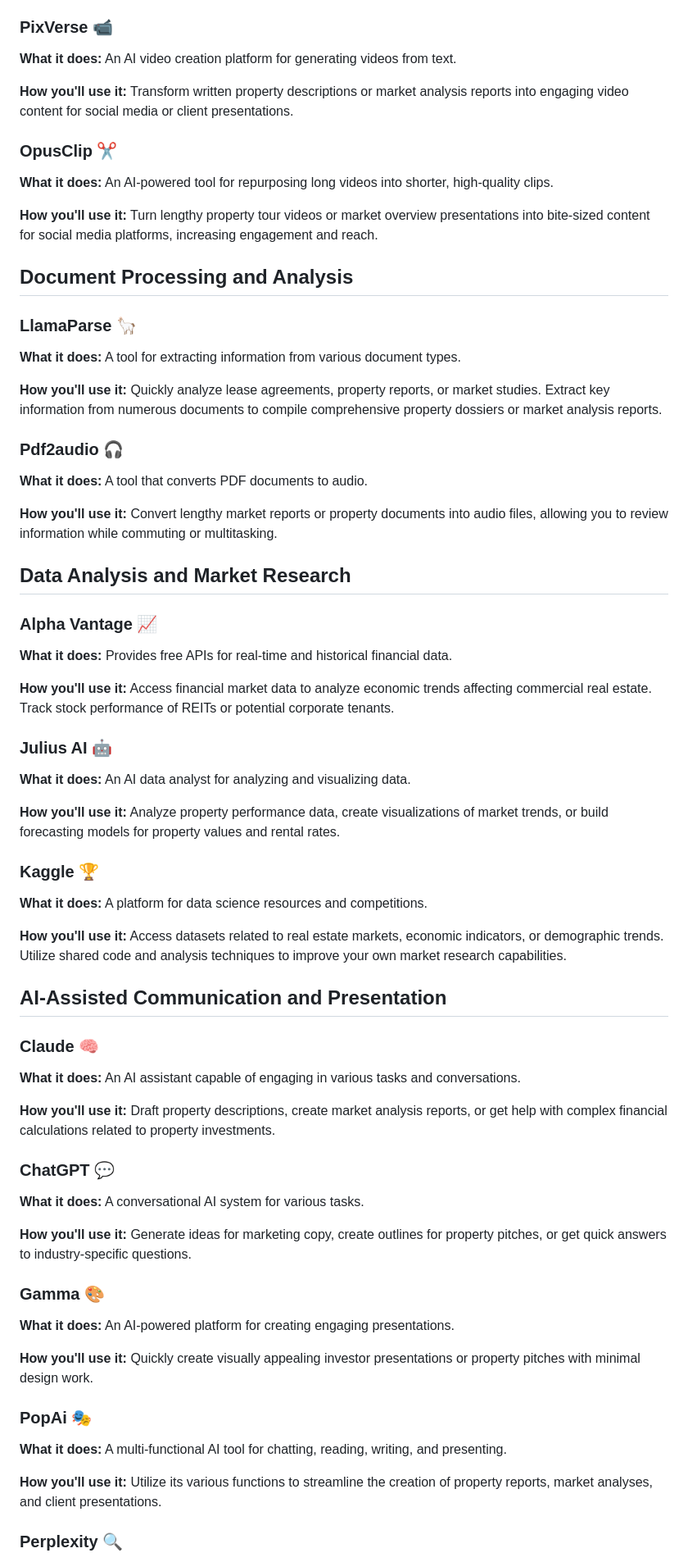
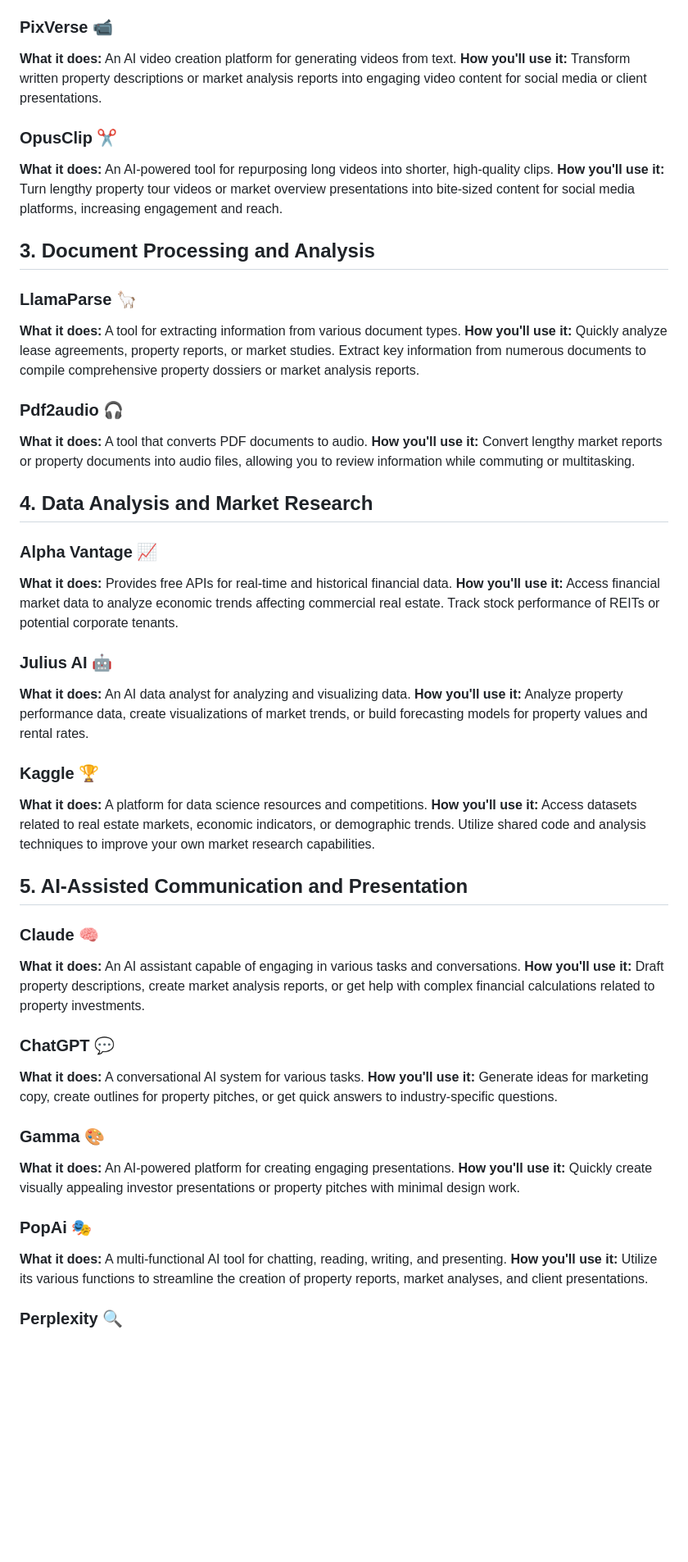
Before and after one commit to tony-42069/ai-tools-for-cre-professionals, a Markdown page: README.md, the part around the change printed below. Shown: that part at 82% size. GitHub-like rendering; blank space fills up the shorter version.

```diff
--- a/README.md
+++ b/README.md
@@ -59,63 +51,52 @@ In the rapidly evolving world of commercial real estate, leveraging cutting-edge
 
 ### PixVerse 📹
 **What it does:** An AI video creation platform for generating videos from text.
-
 **How you'll use it:** Transform written property descriptions or market analysis reports into engaging video content for social media or client presentations.
 
 ### OpusClip ✂️
 **What it does:** An AI-powered tool for repurposing long videos into shorter, high-quality clips.
-
 **How you'll use it:** Turn lengthy property tour videos or market overview presentations into bite-sized content for social media platforms, increasing engagement and reach.
 
-## Document Processing and Analysis
+## 3. Document Processing and Analysis
 
 ### LlamaParse 🦙
 **What it does:** A tool for extracting information from various document types.
-
 **How you'll use it:** Quickly analyze lease agreements, property reports, or market studies. Extract key information from numerous documents to compile comprehensive property dossiers or market analysis reports.
 
 ### Pdf2audio 🎧
 **What it does:** A tool that converts PDF documents to audio.
-
 **How you'll use it:** Convert lengthy market reports or property documents into audio files, allowing you to review information while commuting or multitasking.
 
-## Data Analysis and Market Research
+## 4. Data Analysis and Market Research
 
 ### Alpha Vantage 📈
 **What it does:** Provides free APIs for real-time and historical financial data.
-
 **How you'll use it:** Access financial market data to analyze economic trends affecting commercial real estate. Track stock performance of REITs or potential corporate tenants.
 
 ### Julius AI 🤖
 **What it does:** An AI data analyst for analyzing and visualizing data.
-
 **How you'll use it:** Analyze property performance data, create visualizations of market trends, or build forecasting models for property values and rental rates.
 
 ### Kaggle 🏆
 **What it does:** A platform for data science resources and competitions.
-
 **How you'll use it:** Access datasets related to real estate markets, economic indicators, or demographic trends. Utilize shared code and analysis techniques to improve your own market research capabilities.
 
-## AI-Assisted Communication and Presentation
+## 5. AI-Assisted Communication and Presentation
 
 ### Claude 🧠
 **What it does:** An AI assistant capable of engaging in various tasks and conversations.
-
 **How you'll use it:** Draft property descriptions, create market analysis reports, or get help with complex financial calculations related to property investments.
 
 ### ChatGPT 💬
 **What it does:** A conversational AI system for various tasks.
-
 **How you'll use it:** Generate ideas for marketing copy, create outlines for property pitches, or get quick answers to industry-specific questions.
 
 ### Gamma 🎨
 **What it does:** An AI-powered platform for creating engaging presentations.
-
 **How you'll use it:** Quickly create visually appealing investor presentations or property pitches with minimal design work.
 
 ### PopAi 🎭
 **What it does:** A multi-functional AI tool for chatting, reading, writing, and presenting.
-
 **How you'll use it:** Utilize its various functions to streamline the creation of property reports, market analyses, and client presentations.
 
 ### Perplexity 🔍
```
Also changed, not shown: other parts of README.md (+14 -28 lines).
